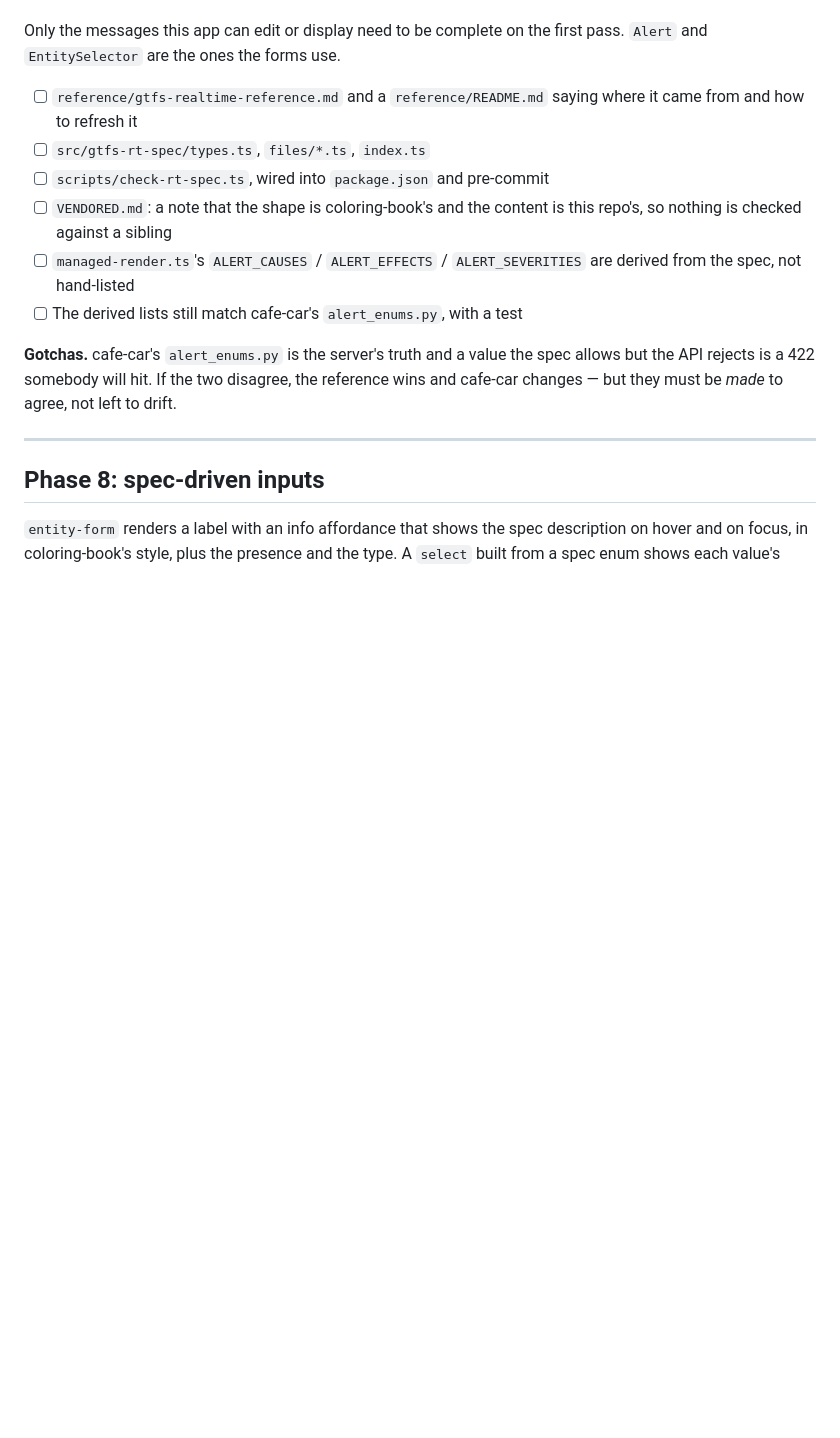
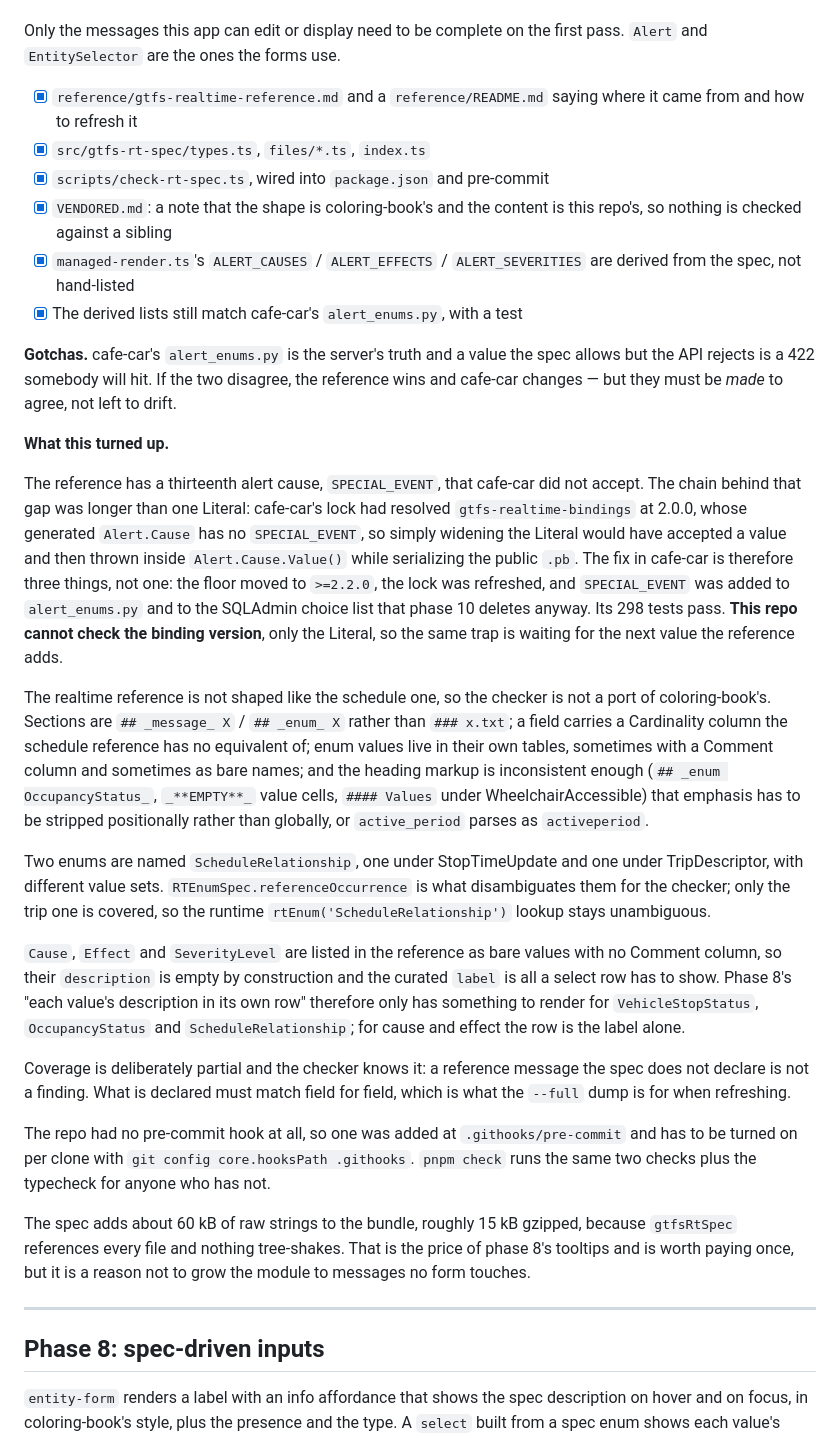
Before and after one commit to gtfs-zone/gtfs-zone-rt-manager, a Markdown page: NEXT_PLAN.md, the part around the change. Drawn GitHub-style; blank space fills up the shorter version.

Commit message:
docs: check off phase 7 and record what the RT spec import turned up

```diff
--- a/NEXT_PLAN.md
+++ b/NEXT_PLAN.md
@@ -505,20 +505,67 @@ pre-commit hook, the same way coloring-book's does, so drift blocks a commit.
 Only the messages this app can edit or display need to be complete on the first
 pass. `Alert` and `EntitySelector` are the ones the forms use.
 
-- [ ] `reference/gtfs-realtime-reference.md` and a `reference/README.md` saying
+- [x] `reference/gtfs-realtime-reference.md` and a `reference/README.md` saying
       where it came from and how to refresh it
-- [ ] `src/gtfs-rt-spec/types.ts`, `files/*.ts`, `index.ts`
-- [ ] `scripts/check-rt-spec.ts`, wired into `package.json` and pre-commit
-- [ ] `VENDORED.md`: a note that the shape is coloring-book's and the content is
+- [x] `src/gtfs-rt-spec/types.ts`, `files/*.ts`, `index.ts`
+- [x] `scripts/check-rt-spec.ts`, wired into `package.json` and pre-commit
+- [x] `VENDORED.md`: a note that the shape is coloring-book's and the content is
       this repo's, so nothing is checked against a sibling
-- [ ] `managed-render.ts`'s `ALERT_CAUSES` / `ALERT_EFFECTS` /
+- [x] `managed-render.ts`'s `ALERT_CAUSES` / `ALERT_EFFECTS` /
       `ALERT_SEVERITIES` are derived from the spec, not hand-listed
-- [ ] The derived lists still match cafe-car's `alert_enums.py`, with a test
+- [x] The derived lists still match cafe-car's `alert_enums.py`, with a test
 
 **Gotchas.** cafe-car's `alert_enums.py` is the server's truth and a value the
 spec allows but the API rejects is a 422 somebody will hit. If the two disagree,
 the reference wins and cafe-car changes — but they must be *made* to agree, not
 left to drift.
+
+**What this turned up.**
+
+The reference has a thirteenth alert cause, `SPECIAL_EVENT`, that cafe-car did
+not accept. The chain behind that gap was longer than one Literal: cafe-car's
+lock had resolved `gtfs-realtime-bindings` at 2.0.0, whose generated
+`Alert.Cause` has no `SPECIAL_EVENT`, so simply widening the Literal would have
+accepted a value and then thrown inside `Alert.Cause.Value()` while serializing
+the public `.pb`. The fix in cafe-car is therefore three things, not one: the
+floor moved to `>=2.2.0`, the lock was refreshed, and `SPECIAL_EVENT` was added
+to `alert_enums.py` and to the SQLAdmin choice list that phase 10 deletes
+anyway. Its 298 tests pass. **This repo cannot check the binding version**, only
+the Literal, so the same trap is waiting for the next value the reference adds.
+
+The realtime reference is not shaped like the schedule one, so the checker is
+not a port of coloring-book's. Sections are `## _message_ X` / `## _enum_ X`
+rather than `### x.txt`; a field carries a Cardinality column the schedule
+reference has no equivalent of; enum values live in their own tables, sometimes
+with a Comment column and sometimes as bare names; and the heading markup is
+inconsistent enough (`## _enum OccupancyStatus_`, `_**EMPTY**_` value cells,
+`#### Values` under WheelchairAccessible) that emphasis has to be stripped
+positionally rather than globally, or `active_period` parses as `activeperiod`.
+
+Two enums are named `ScheduleRelationship`, one under StopTimeUpdate and one
+under TripDescriptor, with different value sets. `RTEnumSpec.referenceOccurrence`
+is what disambiguates them for the checker; only the trip one is covered, so the
+runtime `rtEnum('ScheduleRelationship')` lookup stays unambiguous.
+
+`Cause`, `Effect` and `SeverityLevel` are listed in the reference as bare values
+with no Comment column, so their `description` is empty by construction and the
+curated `label` is all a select row has to show. Phase 8's "each value's
+description in its own row" therefore only has something to render for
+`VehicleStopStatus`, `OccupancyStatus` and `ScheduleRelationship`; for cause and
+effect the row is the label alone.
+
+Coverage is deliberately partial and the checker knows it: a reference message
+the spec does not declare is not a finding. What is declared must match field
+for field, which is what the `--full` dump is for when refreshing.
+
+The repo had no pre-commit hook at all, so one was added at `.githooks/pre-commit`
+and has to be turned on per clone with `git config core.hooksPath .githooks`.
+`pnpm check` runs the same two checks plus the typecheck for anyone who has not.
+
+The spec adds about 60 kB of raw strings to the bundle, roughly 15 kB gzipped,
+because `gtfsRtSpec` references every file and nothing tree-shakes. That is the
+price of phase 8's tooltips and is worth paying once, but it is a reason not to
+grow the module to messages no form touches.
 
 ---
 
```
